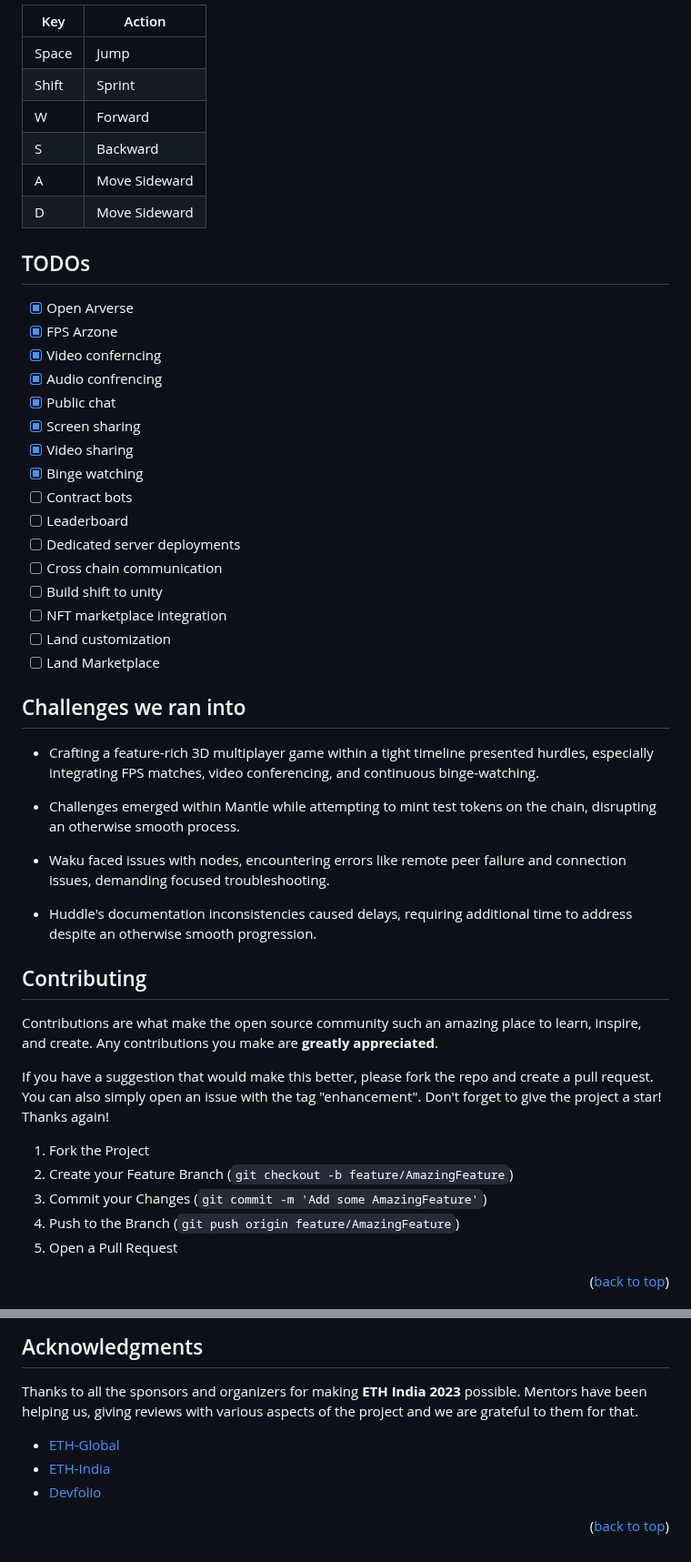
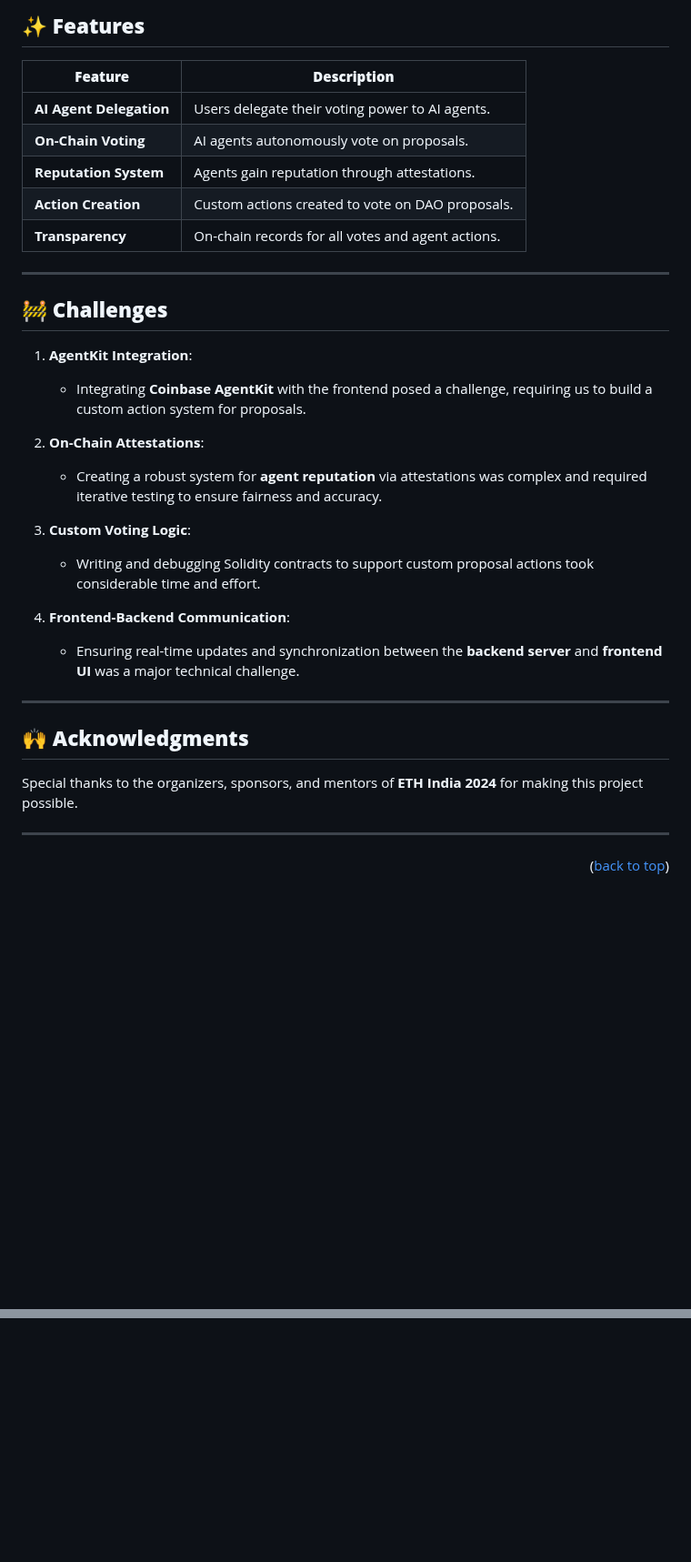
Before and after one commit to BlocSoc-iitr/zenoDAO, a Markdown page: README.md, 2 parts joined by grey strips. Shown at 91% size. Drawn GitHub-style; blank space fills up the shorter version.

```diff
--- a/README.md
+++ b/README.md
@@ -145,55 +86,37 @@ Arcave introduces the Arverse, a user-friendly metaverse addressing various chal
 
-|Key| Action |
-|-----------|--|
-|      Space     | Jump |
-| Shift | Sprint
-| W | Forward
-| S | Backward
-| A | Move Sideward
-| D | Move Sideward
+## ✨ **Features**
+
+| **Feature**             | **Description**                                  |
+|------------------------|--------------------------------------------------|
+| **AI Agent Delegation** | Users delegate their voting power to AI agents.  |
+| **On-Chain Voting**     | AI agents autonomously vote on proposals.        |
+| **Reputation System**   | Agents gain reputation through attestations.     |
+| **Action Creation**     | Custom actions created to vote on DAO proposals. |
+| **Transparency**        | On-chain records for all votes and agent actions.|
+
+---
+
+## 🚧 **Challenges**
+
+1. **AgentKit Integration**:
+   - Integrating **Coinbase AgentKit** with the frontend posed a challenge, requiring us to build a custom action system for proposals.
+
+2. **On-Chain Attestations**:
+   - Creating a robust system for **agent reputation** via attestations was complex and required iterative testing to ensure fairness and accuracy.
+
+3. **Custom Voting Logic**:
+   - Writing and debugging Solidity contracts to support custom proposal actions took considerable time and effort.
+
+4. **Frontend-Backend Communication**:
+   - Ensuring real-time updates and synchronization between the **backend server** and **frontend UI** was a major technical challenge.
+
+---
 
 
+## 🙌 **Acknowledgments**
 
-## TODOs
-- [x] Open Arverse
-- [x] FPS Arzone
-- [x] Video conferncing
-- [x] Audio confrencing
-- [x] Public chat
-- [x] Screen sharing
-- [x] Video sharing
-- [x] Binge watching
-- [ ] Contract bots
-- [ ] Leaderboard
-- [ ] Dedicated server deployments
-- [ ] Cross chain communication
-- [ ] Build shift to unity
-- [ ] NFT marketplace integration
-- [ ] Land customization
-- [ ] Land Marketplace
+Special thanks to the organizers, sponsors, and mentors of **ETH India 2024** for making this project possible.
 
-## Challenges we ran into
-
-- Crafting a feature-rich 3D multiplayer game within a tight timeline presented hurdles, especially integrating FPS matches, video conferencing, and continuous binge-watching.
-
-- Challenges emerged within Mantle while attempting to mint test tokens on the chain, disrupting an otherwise smooth process.
-
-- Waku faced issues with nodes, encountering errors like remote peer failure and connection issues, demanding focused troubleshooting.
-
-- Huddle's documentation inconsistencies caused delays, requiring additional time to address despite an otherwise smooth progression.
-
-<!-- CONTRIBUTING -->
-## Contributing
-
-Contributions are what make the open source community such an amazing place to learn, inspire, and create. Any contributions you make are **greatly appreciated**.
-
-If you have a suggestion that would make this better, please fork the repo and create a pull request. You can also simply open an issue with the tag "enhancement".
-Don't forget to give the project a star! Thanks again!
-
-1. Fork the Project
-2. Create your Feature Branch (`git checkout -b feature/AmazingFeature`)
-3. Commit your Changes (`git commit -m 'Add some AmazingFeature'`)
-4. Push to the Branch (`git push origin feature/AmazingFeature`)
-5. Open a Pull Request
+---
 
 <p align="right">(<a href="#readme-top">back to top</a>)</p>
@@ -214,11 +122,0 @@ Don't forget to give the project a star! Thanks again!
-<!-- ACKNOWLEDGMENTS -->
-## Acknowledgments
-
-Thanks to all the sponsors and organizers for making **ETH India 2023** possible.
-Mentors have been helping us, giving reviews with various aspects of the project and we are grateful to them for that.
-
-* [ETH-Global](https://ethglobal.com/events/ethonline2023)
-* [ETH-India](https://ethindia.co/)
-* [Devfolio](https://devfolio.co/discover)
-
-<p align="right">(<a href="#readme-top">back to top</a>)</p>
```
Also changed, not shown: other parts of README.md (+51 -124 lines).
